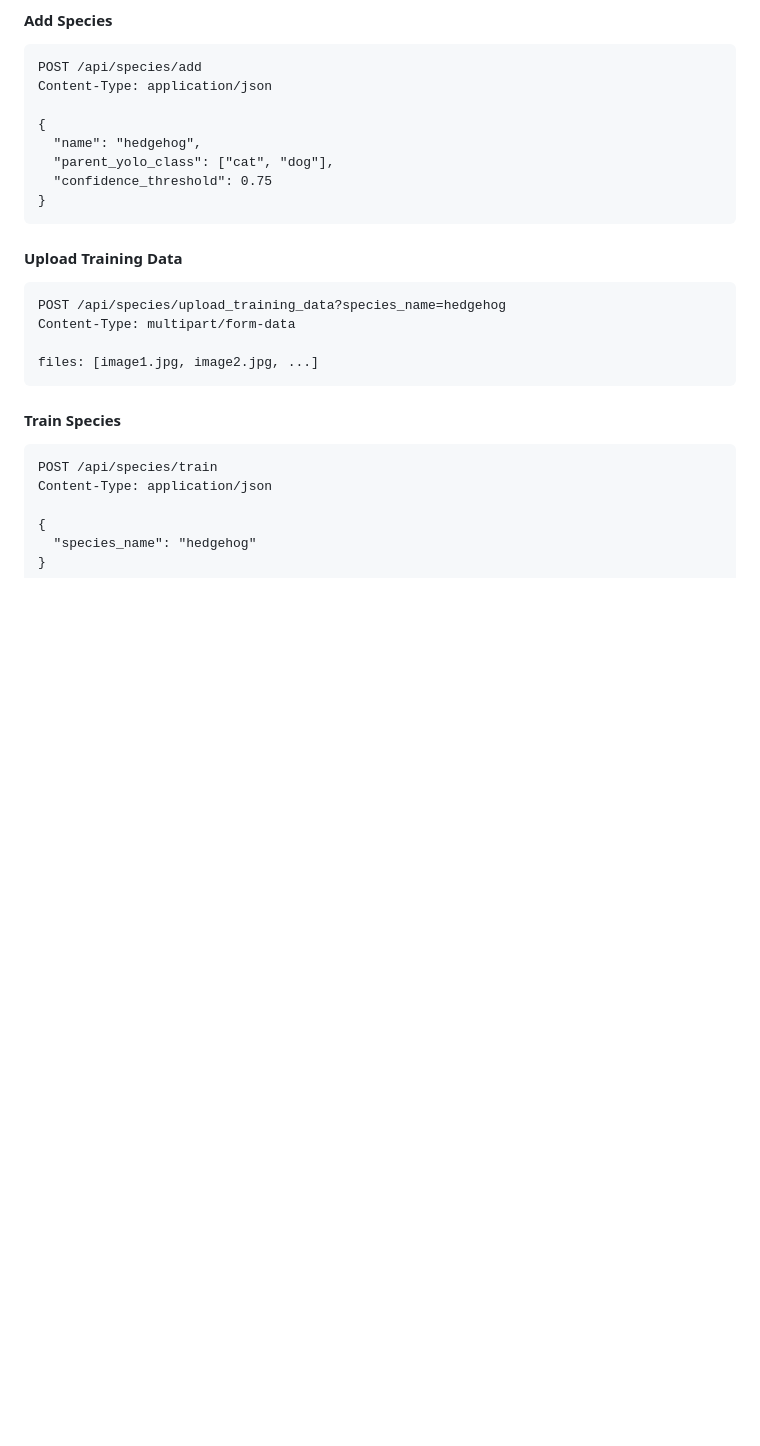
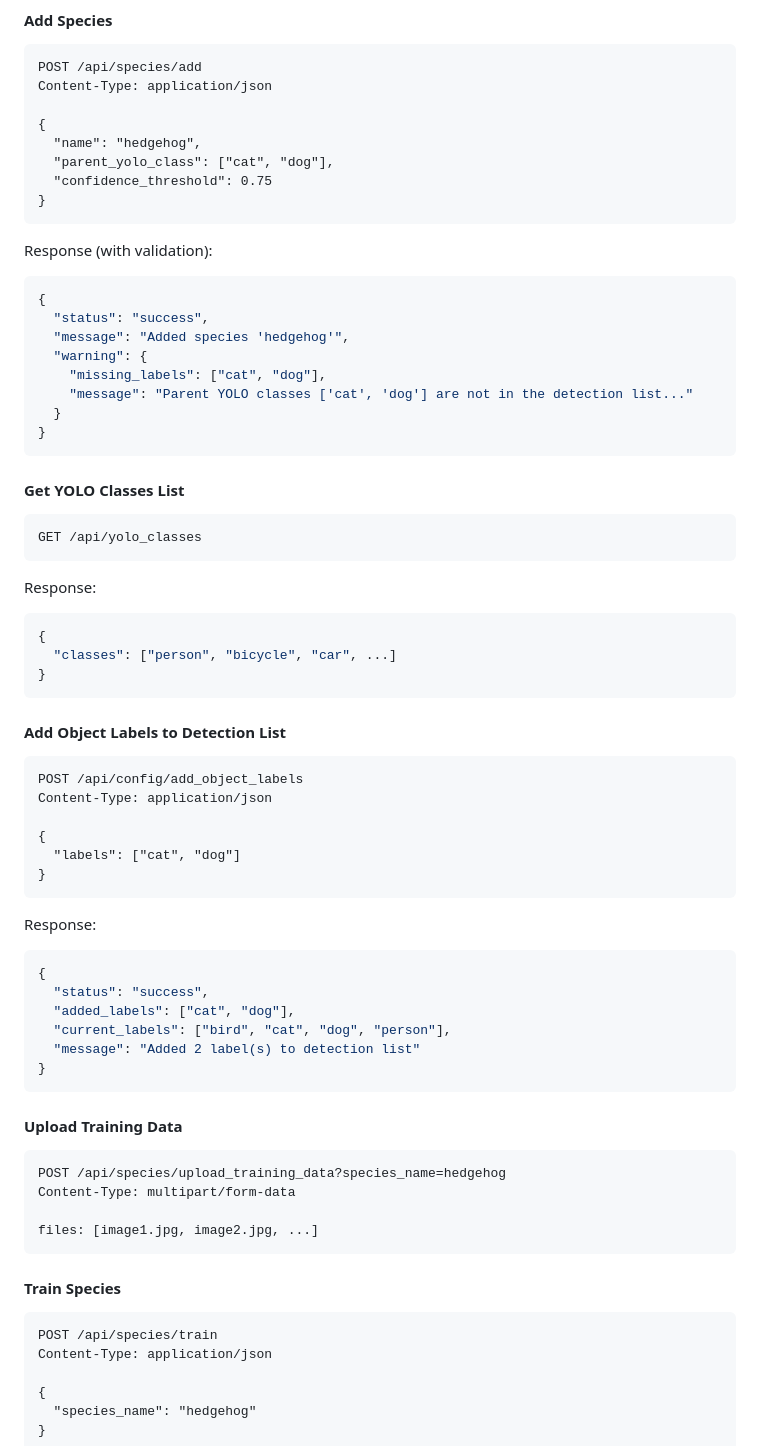
Before and after one commit to Ahazii/CritterCatcherAI, a Markdown page: USER_GUIDE.md, the part around the change printed below. GitHub-like rendering; blank space fills up the shorter version.

````diff
--- a/USER_GUIDE.md
+++ b/USER_GUIDE.md
@@ -380,6 +438,50 @@ Content-Type: application/json
   "name": "hedgehog",
   "parent_yolo_class": ["cat", "dog"],
   "confidence_threshold": 0.75
+}
+```
+
+Response (with validation):
+```json
+{
+  "status": "success",
+  "message": "Added species 'hedgehog'",
+  "warning": {
+    "missing_labels": ["cat", "dog"],
+    "message": "Parent YOLO classes ['cat', 'dog'] are not in the detection list..."
+  }
+}
+```
+
+#### Get YOLO Classes List
+```http
+GET /api/yolo_classes
+```
+
+Response:
+```json
+{
+  "classes": ["person", "bicycle", "car", ...]
+}
+```
+
+#### Add Object Labels to Detection List
+```http
+POST /api/config/add_object_labels
+Content-Type: application/json
+
+{
+  "labels": ["cat", "dog"]
+}
+```
+
+Response:
+```json
+{
+  "status": "success",
+  "added_labels": ["cat", "dog"],
+  "current_labels": ["bird", "cat", "dog", "person"],
+  "message": "Added 2 label(s) to detection list"
 }
 ```
 
````
Also changed, not shown: other parts of USER_GUIDE.md (+62 -4 lines), QUICK_REFERENCE.md (added, +498 -0 lines).
